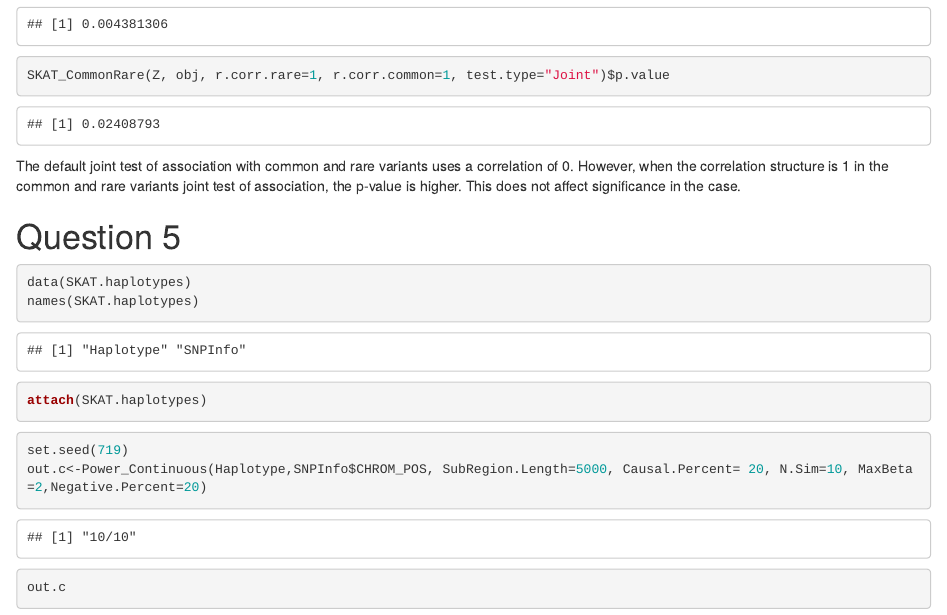
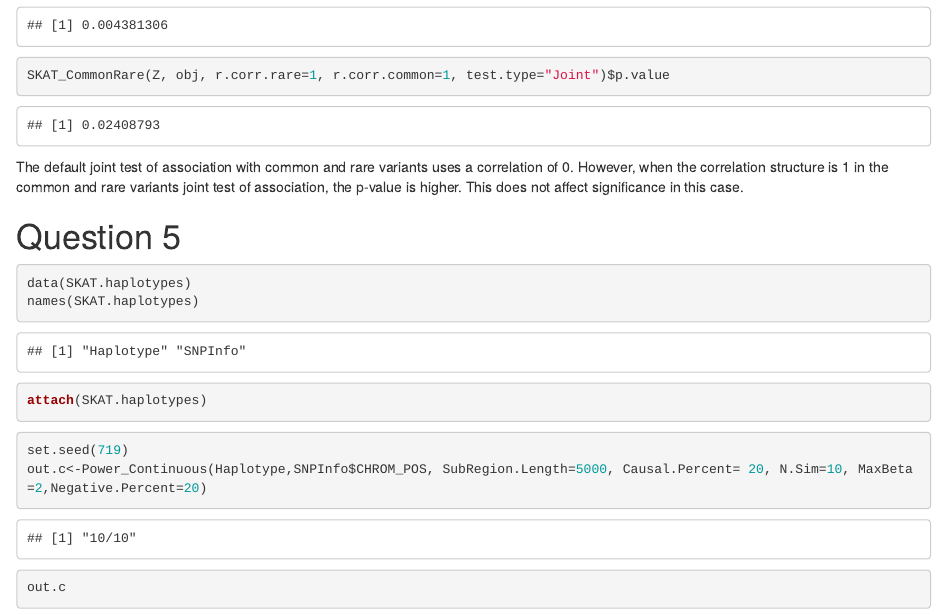
Before and after one commit to jaredgarfinkel/p8119_hw3_jsg2145, an R Markdown document (20201110-p8119_hw3_jsg2145.Rmd): the page in a window 1100 px wide, from 9370 px down before the commit and from 9740 px down after it, so that both start at the same text. The pictures show the output file 20201110-p8119_hw3_jsg2145.html that the author committed with the source, opened offline.

Commit message:
edit content

````diff
--- a/20201110-p8119_hw3_jsg2145.Rmd
+++ b/20201110-p8119_hw3_jsg2145.Rmd
@@ -246,7 +248,7 @@ SKAT_CommonRare(Z, obj)$p.value
 
 SKAT_CommonRare(Z, obj, r.corr.rare=1, r.corr.common=1, test.type="Joint")$p.value
 ```
-The default joint test of association with common and rare variants uses a correlation of 0. However, when the correlation structure is 1 in the common and rare variants joint test of association, the p-value is higher. This does not affect significance in the case.
+The default joint test of association with common and rare variants uses a correlation of 0. However, when the correlation structure is 1 in the common and rare variants joint test of association, the p-value is higher. This does not affect significance in this case.
 
 # Question 5
 
````
Also changed, not shown: 20201110-p8119_hw3_jsg2145.html, 20201110-p8119_hw3_jsg2145.Rmd (2 more changed lines).
